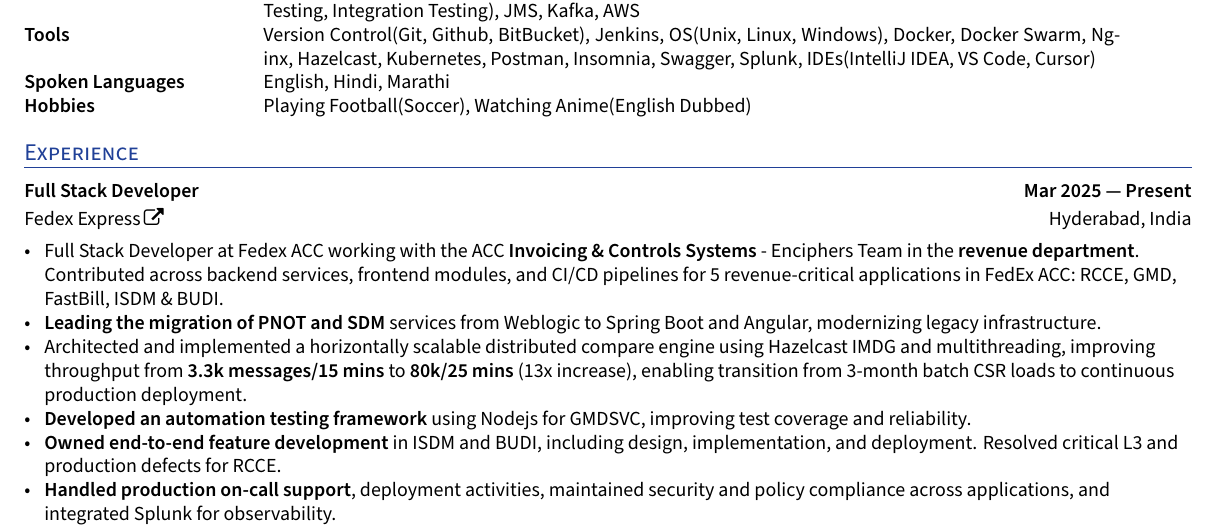
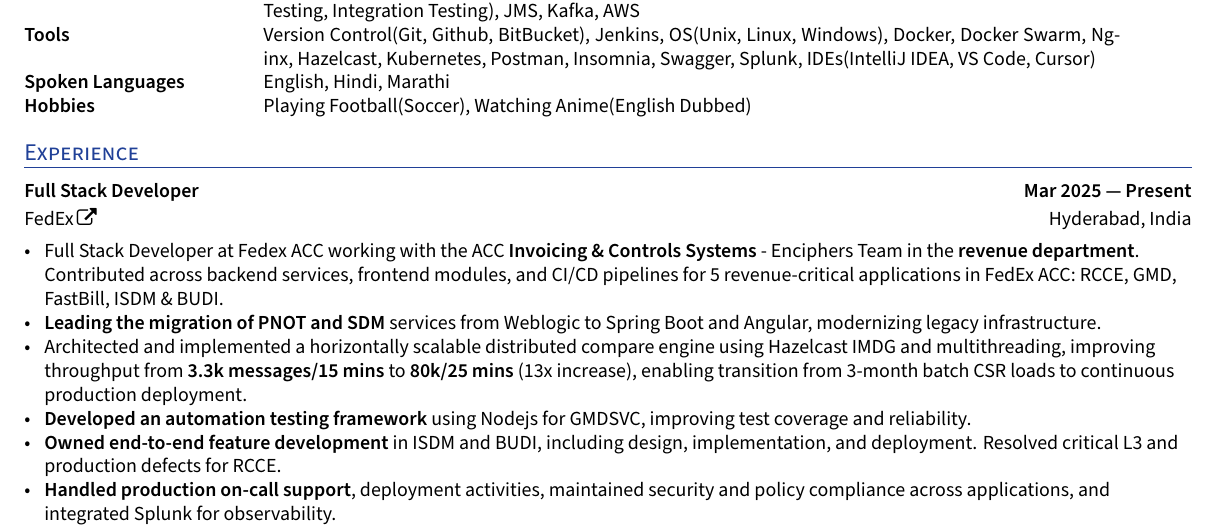
Before and after one commit to pradnyesh45/Single-Page-Resume, a LaTeX CV (resume.tex): part of the page, cut so that both start at the same text. Compiled offline with XeLaTeX.

Commit message:
updated resume

```diff
--- a/resume.tex
+++ b/resume.tex
@@ -245,7 +245,7 @@
         %%%%%%% ----------------------------------- Role 4 ----------------------------------- %%%%%%%
 
         \subsection*{Full Stack Developer \hfill Mar 2025 --- Present}
-        \subtext{\href{https://www.fedex.com/global/choose-location.html}{Fedex Express} \hfill Hyderabad, India}
+        \subtext{\href{https://www.fedex.com/global/choose-location.html}{FedEx} \hfill Hyderabad, India}
         \begin{zitemize}
             \item Full Stack Developer at Fedex ACC working with the ACC \textbf{Invoicing \& Controls Systems} - Enciphers Team in the \textbf{revenue department}. Contributed across backend services, frontend modules, and CI/CD pipelines for 5 revenue-critical applications in FedEx ACC: RCCE, GMD, FastBill, ISDM \& BUDI.
             \item \textbf{Leading the migration of PNOT and SDM} services from Weblogic to Spring Boot and Angular, modernizing legacy infrastructure.
```
Also changed, not shown: resume.pdf, 2 other files.
